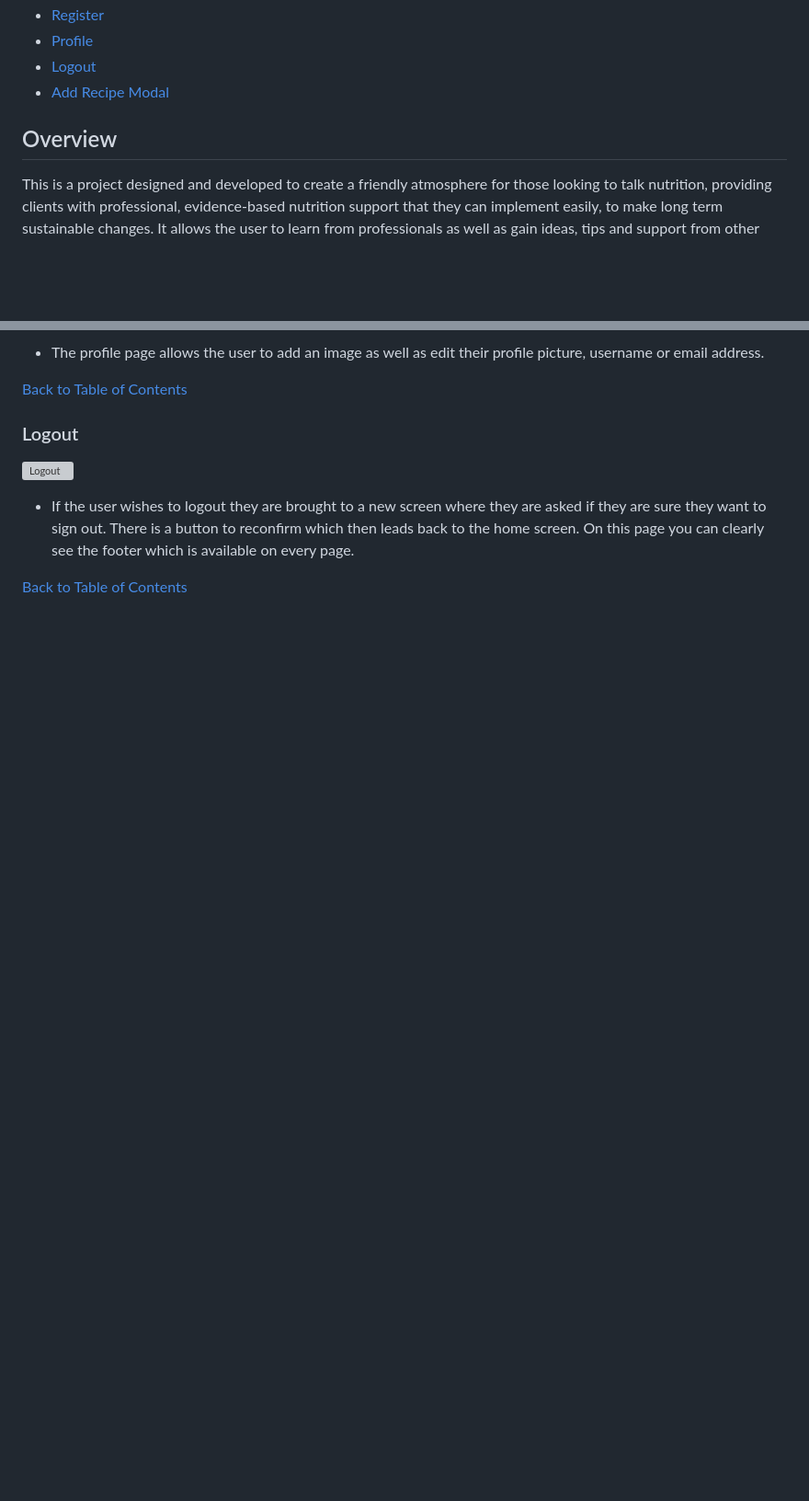
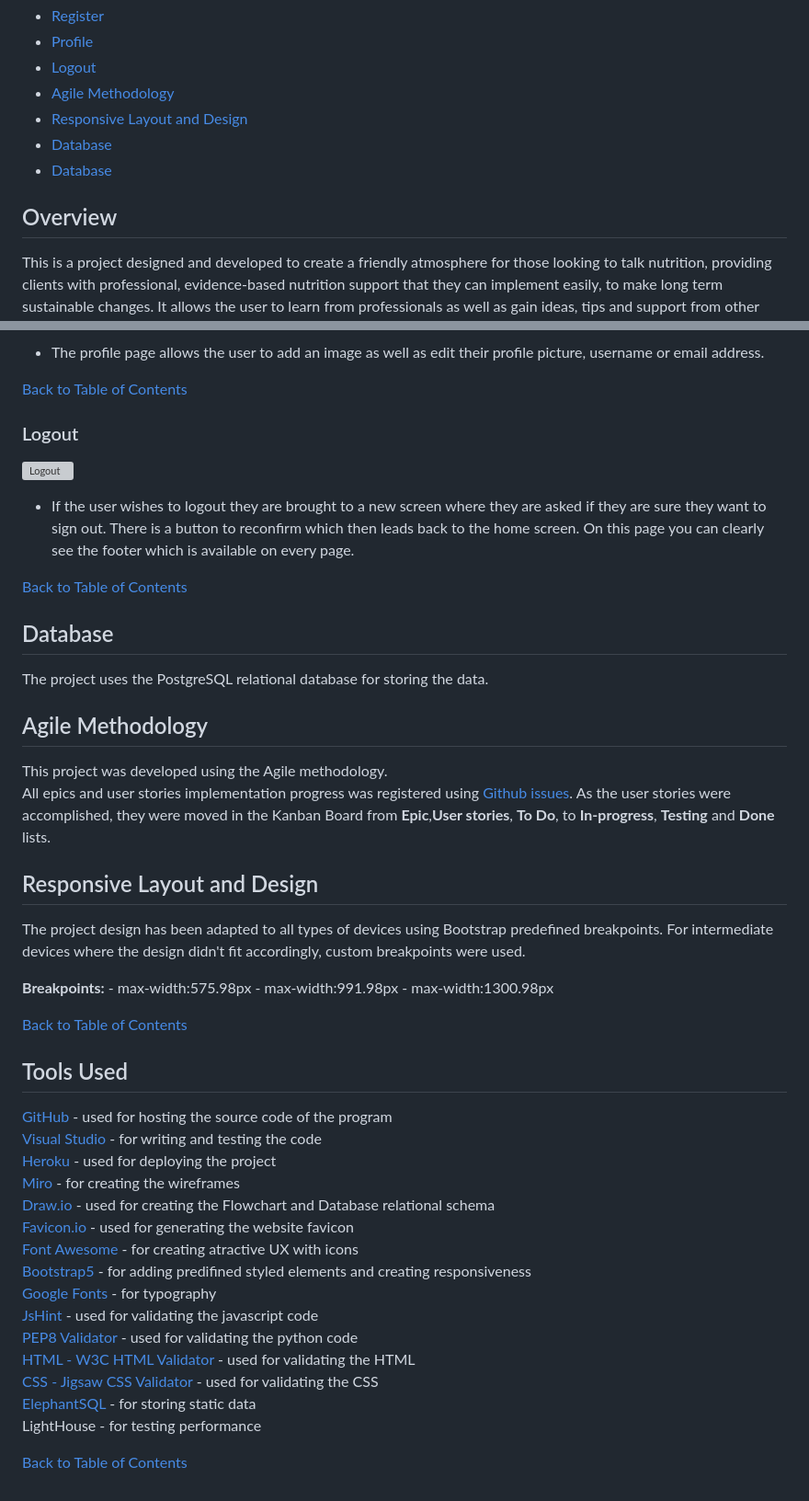
Before and after one commit to hughes84/my-blog-pp4, a Markdown page: README.md, 2 parts joined by grey strips. Shown: that part at 92% size. GitHub-like rendering; blank space fills up the shorter version; grey boxes are pictures that could not be loaded.

Commit message:
Add responsive layout and design plus tools used to readme

```diff
--- a/README.md
+++ b/README.md
@@ -32,9 +32,13 @@
 - [Register](#register)
 - [Profile](#profile)
 - [Logout](#logout)
-- [Add Recipe Modal](#add-recipe-modal)
+- [Agile Methodology](#agile-methodology)
+- [Responsive Layout and Design](#responsive-layout-and-design)
+- [Database](#database)
+- [Database](#database)
 
 ## Overview
+
 This is a project designed and developed to create a friendly atmosphere for those looking to talk nutrition, providing clients with professional, evidence-based nutrition support that they can implement easily, to make long term sustainable changes. It allows the user to learn from professionals as well as gain ideas, tips and support from other users. There is a recipes section where the user can learn how to make simple, quick and healthy snacks and meals with simple ingredients and step by step methods.<br>
 
 **Nurtition 2023** - Nutrition Blog was developed using Python (Django), HTML, CSS and JavaScript by storing the data in a PostgreSQL database.
@@ -274,3 +278,41 @@ The login page requests a username and password and also has a forgot password o
 On this page you can clearly see the footer which is available on every page.
 
 [Back to Table of Contents](#table-of-contents)
+
+## Database
+
+The project uses the PostgreSQL relational database for storing the data.
+
+## Agile Methodology
+This project was developed using the Agile methodology.<br>
+All epics and user stories implementation progress was registered using [Github issues](https://github.com/hughes84/my-blog-pp4/issues). As the user stories were accomplished, they were moved in the Kanban Board from **Epic**,**User stories**, **To Do**, to **In-progress**, **Testing** and **Done** lists.
+
+## Responsive Layout and Design
+The project design has been adapted to all types of devices using Bootstrap predefined breakpoints. For intermediate devices where the design didn't fit accordingly, custom breakpoints were used.
+
+**Breakpoints:**
+    - max-width:575.98px
+    - max-width:991.98px
+    - max-width:1300.98px
+
+[Back to Table of Contents](#table-of-contents)
+
+## Tools Used
+
+[GitHub](https://github.com/) - used for hosting the source code of the program<br>
+[Visual Studio](https://code.visualstudio.com/) - for writing and testing the code<br>
+[Heroku](https://dashboard.heroku.com/) - used for deploying the project<br>
+[Miro](https://miro.com/) - for creating the wireframes<br>
+[Draw.io](http://draw.io/) - used for creating the Flowchart and Database relational schema<br>
+[Favicon.io](https://favicon.io/) - used for generating the website favicon<br>
+[Font Awesome](https://fontawesome.com/) - for creating atractive UX with icons<br>
+[Bootstrap5](https://getbootstrap.com/) - for adding predifined styled elements and creating responsiveness<br>
+[Google Fonts](https://fonts.google.com/) - for typography<br>
+[JsHint](https://jshint.com/) - used for validating the javascript code<br>
+[PEP8 Validator](http://pep8online.com/) - used for validating the python code<br>
+[HTML - W3C HTML Validator](https://validator.w3.org/#validate_by_uri+with_options) - used for validating the HTML<br>
+[CSS - Jigsaw CSS Validator](https://jigsaw.w3.org/css-validator/#validate_by_uri) - used for validating the CSS<br>
+[ElephantSQL](https://www.elephantsql.com/) - for storing static data<br>
+LightHouse - for testing performance<br>
+
+[Back to Table of Contents](#table-of-contents)
```
Also changed, not shown: other parts of README.md (+18 -18 lines).
